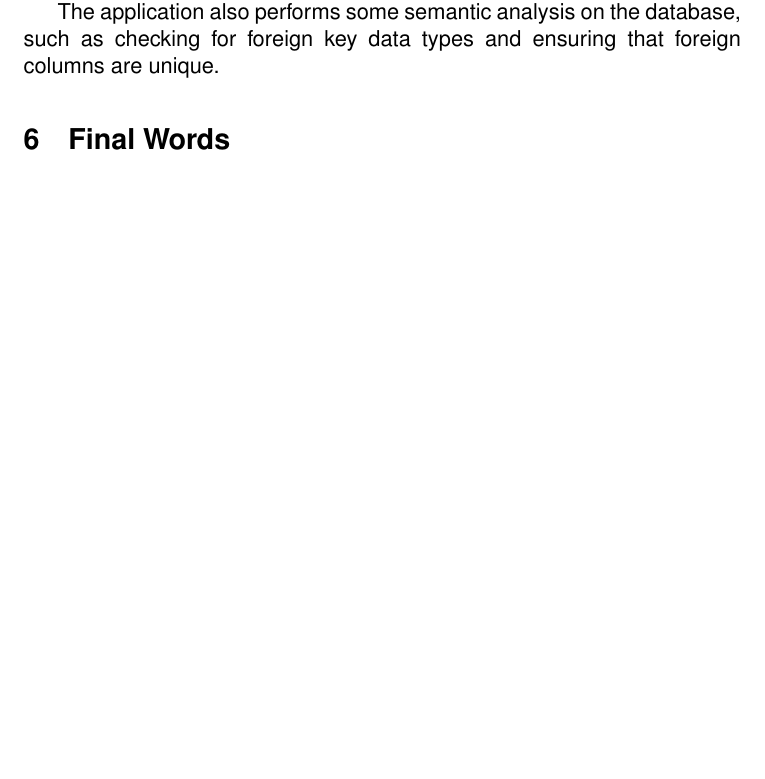
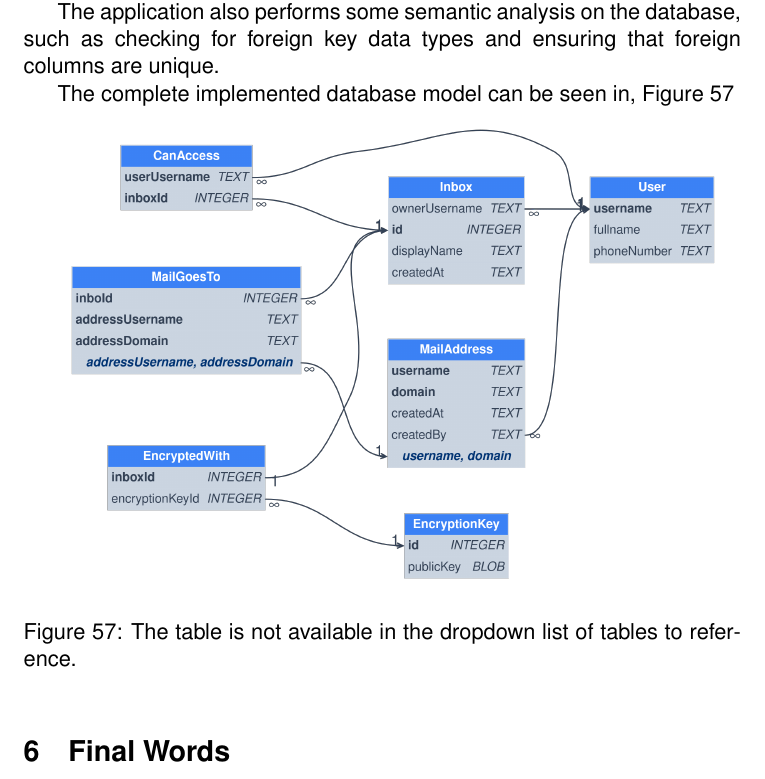
Before and after one commit to Edwinexd/db-sqlite-tools, a LaTeX document (main.tex): part of page 40 of 41, cut so that both start at the same text, the shorter picture padded with empty space. Compiled offline with pdfLaTeX.

Commit message:
Add SQLite ERD image and reference in documentation

```diff
--- a/main.tex
+++ b/main.tex
@@ -759,7 +759,14 @@ The application supports most common file formats for SQLite databases, only req
 
 The application also performs some semantic analysis on the database, such as checking for foreign key data types and ensuring that foreign columns are unique.
 
-% TODO: include figure generated from sqlite-erd
+The complete implemented database model can be seen in, \autoref{fig:modelSQLiteERD}
+
+\begin{figure}[!htb]
+  \centering
+  \includegraphics[width=1\textwidth]{model/sqlite_erd.png}
+  \caption{The table is not available in the dropdown list of tables to reference.}
+  \label{fig:modelSQLiteERD}
+\end{figure}
 
 \section{Final Words}
 \label{finalWords}
```
Also changed, not shown: images/model/sqlite_erd.png (added).
